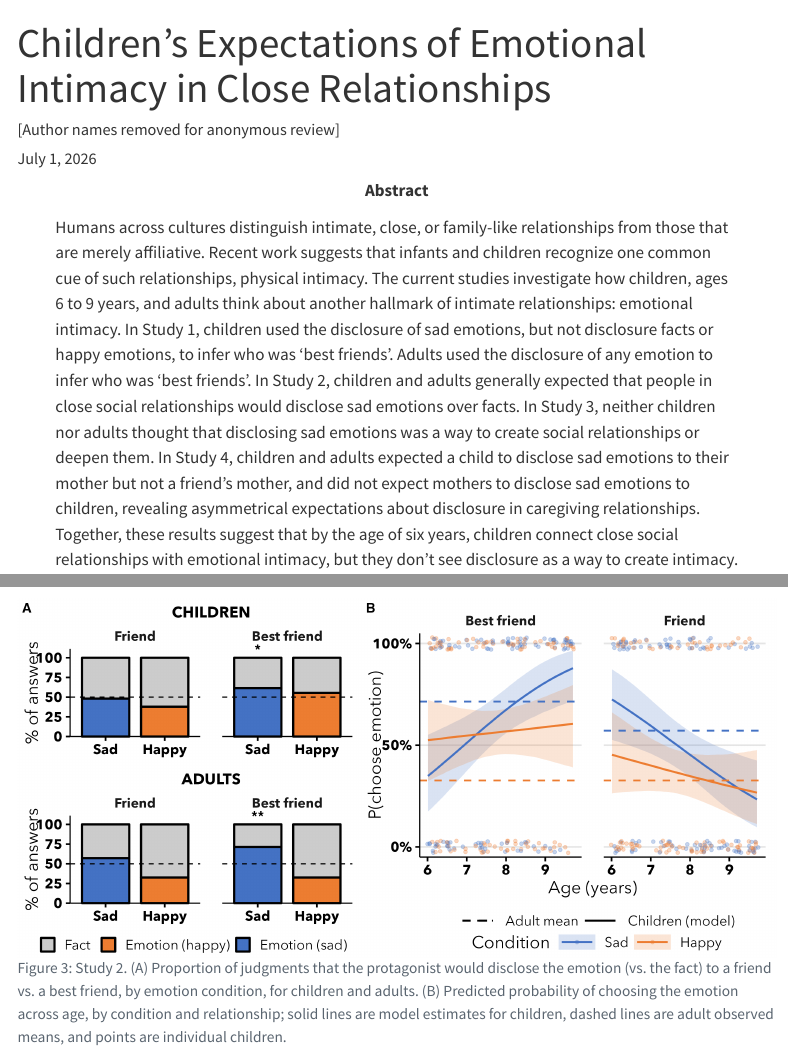
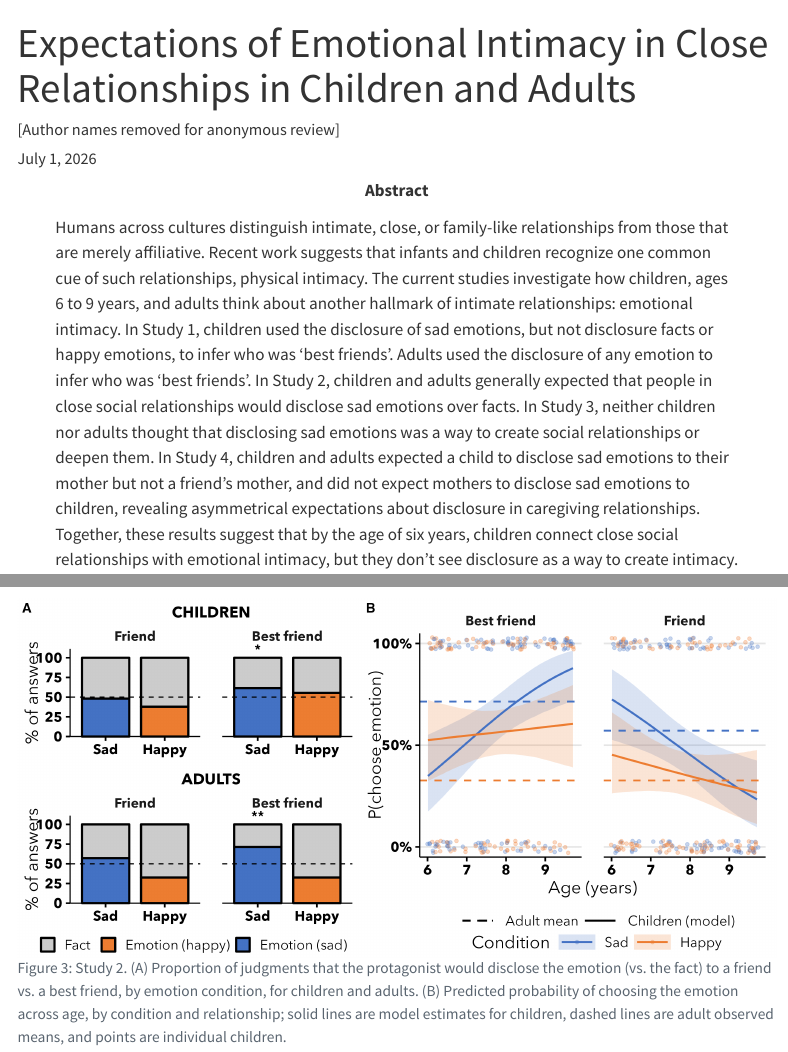
Before and after one commit to ashleyjthomas/OMIT, a Quarto document (6. Writing & Presentations/OMIT_manuscript.qmd): the page in a window 1100 px wide, from its top, and a second part further down, joined at a grey line. Rendered offline with R 4.5, knitr and Pandoc in place of Quarto, with nearby package versions; menus at the side of the page are left out.

Commit message:
updated read me
changed title and removed names

```diff
--- a/6. Writing & Presentations/OMIT_manuscript.qmd
+++ b/6. Writing & Presentations/OMIT_manuscript.qmd
@@ -1,5 +1,5 @@
 ---
-title: "Children's Expectations of Emotional Intimacy in Close Relationships"
+title: "Expectations of Emotional Intimacy in Close Relationships in Children and Adults"
 author:
   - name: "[Author names removed for anonymous review]"
 date: today
```
